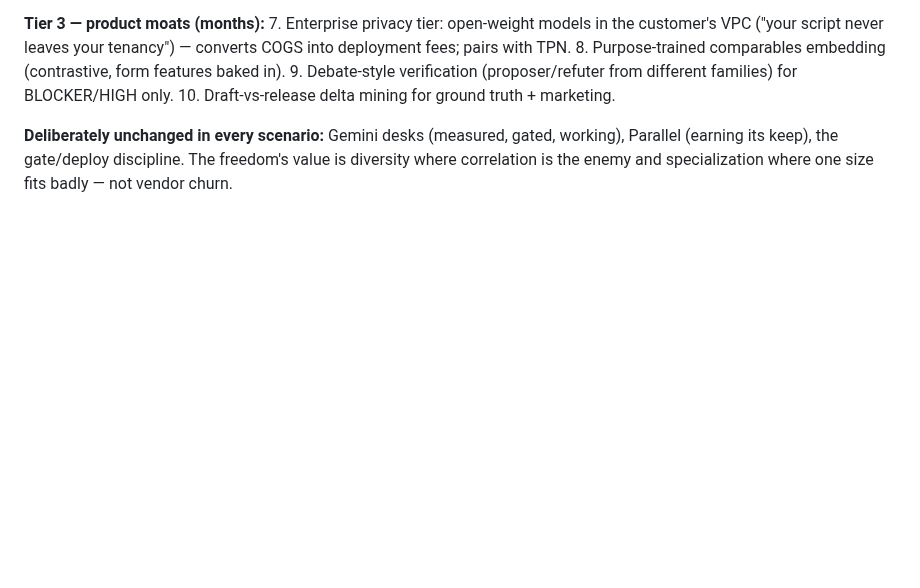
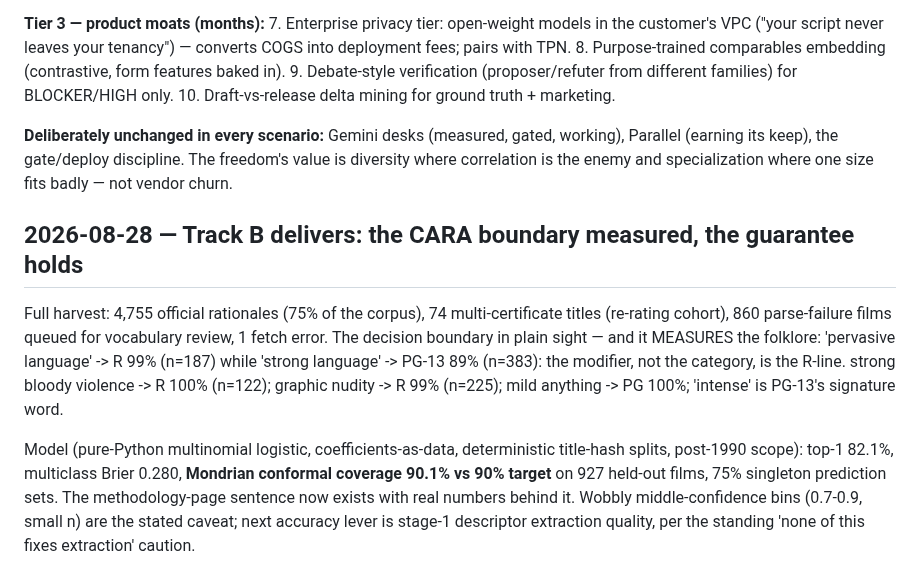
Before and after one commit to lalitlouis/greenlight, a Markdown page: docs/DECISIONS.md, the part around the change. GitHub-like rendering; blank space fills up the shorter version.

Commit message:
Decision log: Track B numbers on full harvest (coverage 90.1% vs 90% target)
Co-Authored-By: Claude Fable 5 <noreply@anthropic.com>
Claude-Session: https://claude.ai/code/session_01EnQ25PneMiTJ5kah1gP4yv

```diff
--- a/docs/DECISIONS.md
+++ b/docs/DECISIONS.md
@@ -698,3 +698,21 @@ Ranked by leverage against MEASURED problems, not novelty:
 working), Parallel (earning its keep), the gate/deploy discipline. The
 freedom's value is diversity where correlation is the enemy and
 specialization where one size fits badly — not vendor churn.
+
+## 2026-08-28 — Track B delivers: the CARA boundary measured, the guarantee holds
+
+Full harvest: 4,755 official rationales (75% of the corpus), 74
+multi-certificate titles (re-rating cohort), 860 parse-failure films queued
+for vocabulary review, 1 fetch error. The decision boundary in plain sight —
+and it MEASURES the folklore: 'pervasive language' -> R 99% (n=187) while
+'strong language' -> PG-13 89% (n=383): the modifier, not the category, is
+the R-line. strong bloody violence -> R 100% (n=122); graphic nudity -> R
+99% (n=225); mild anything -> PG 100%; 'intense' is PG-13's signature word.
+
+Model (pure-Python multinomial logistic, coefficients-as-data, deterministic
+title-hash splits, post-1990 scope): top-1 82.1%, multiclass Brier 0.280,
+**Mondrian conformal coverage 90.1% vs 90% target** on 927 held-out films,
+75% singleton prediction sets. The methodology-page sentence now exists with
+real numbers behind it. Wobbly middle-confidence bins (0.7-0.9, small n) are
+the stated caveat; next accuracy lever is stage-1 descriptor extraction
+quality, per the standing 'none of this fixes extraction' caution.
```
